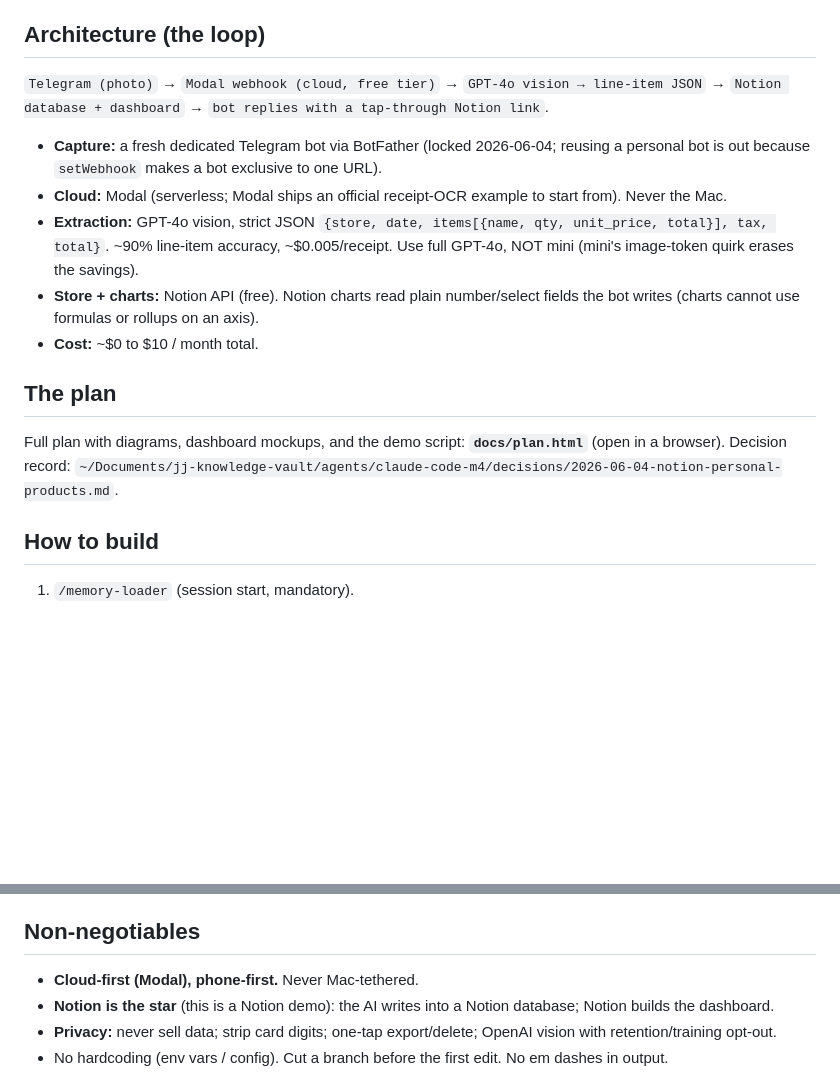
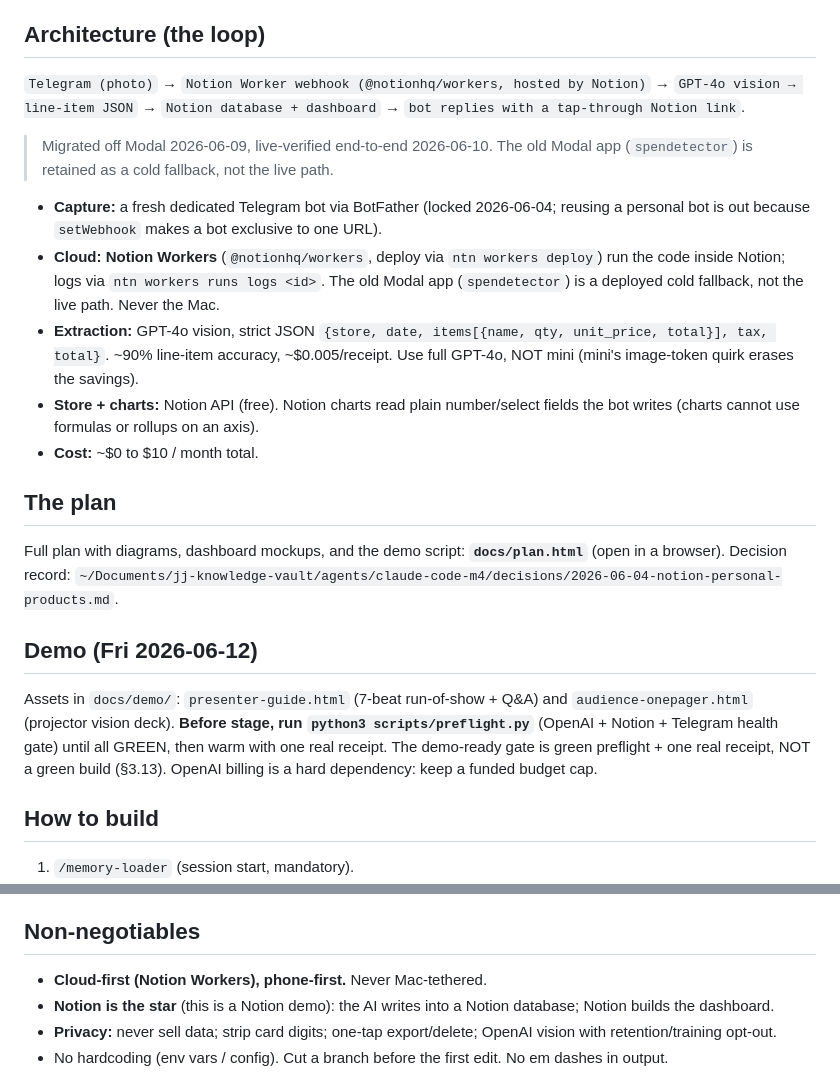
Before and after one commit to joydai2026-del/spendetector, a Markdown page: CLAUDE.md, 2 parts joined by grey strips. Drawn GitHub-style; blank space fills up the shorter version.

Commit message:
docs(spendetector): CLAUDE.md reflects Notion Workers live path (Modal -> cold fallback) + demo/preflight pointer
Co-Authored-By: Claude Opus 4.8 (1M context) <noreply@anthropic.com>

```diff
--- a/CLAUDE.md
+++ b/CLAUDE.md
@@ -10,16 +10,21 @@ A cloud, phone-first personal app. Photograph a receipt in Telegram, an AI reads
 Bank statements show "$87 at Target," never the items, so you never see your real habits. No budgeting app (Copilot, Rocket Money, Cleo) reads line items. Reward apps (Fetch) read them but sell your data. The gap: read your line items, keep the data yours, surface per-item price history (shrinkflation) and habits.
 
 ## Architecture (the loop)
-`Telegram (photo)` → `Modal webhook (cloud, free tier)` → `GPT-4o vision → line-item JSON` → `Notion database + dashboard` → `bot replies with a tap-through Notion link`.
+`Telegram (photo)` → `Notion Worker webhook (@notionhq/workers, hosted by Notion)` → `GPT-4o vision → line-item JSON` → `Notion database + dashboard` → `bot replies with a tap-through Notion link`.
+
+> Migrated off Modal 2026-06-09, live-verified end-to-end 2026-06-10. The old Modal app (`spendetector`) is retained as a cold fallback, not the live path.
 
 - **Capture:** a fresh dedicated Telegram bot via BotFather (locked 2026-06-04; reusing a personal bot is out because `setWebhook` makes a bot exclusive to one URL).
-- **Cloud:** Modal (serverless; Modal ships an official receipt-OCR example to start from). Never the Mac.
+- **Cloud:** **Notion Workers** (`@notionhq/workers`, deploy via `ntn workers deploy`) run the code inside Notion; logs via `ntn workers runs logs <id>`. The old Modal app (`spendetector`) is a deployed cold fallback, not the live path. Never the Mac.
 - **Extraction:** GPT-4o vision, strict JSON `{store, date, items[{name, qty, unit_price, total}], tax, total}`. ~90% line-item accuracy, ~$0.005/receipt. Use full GPT-4o, NOT mini (mini's image-token quirk erases the savings).
 - **Store + charts:** Notion API (free). Notion charts read plain number/select fields the bot writes (charts cannot use formulas or rollups on an axis).
 - **Cost:** ~$0 to $10 / month total.
 
 ## The plan
 Full plan with diagrams, dashboard mockups, and the demo script: **`docs/plan.html`** (open in a browser). Decision record: `~/Documents/jj-knowledge-vault/agents/claude-code-m4/decisions/2026-06-04-notion-personal-products.md`.
+
+## Demo (Fri 2026-06-12)
+Assets in `docs/demo/`: `presenter-guide.html` (7-beat run-of-show + Q&A) and `audience-onepager.html` (projector vision deck). **Before stage, run `python3 scripts/preflight.py`** (OpenAI + Notion + Telegram health gate) until all GREEN, then warm with one real receipt. The demo-ready gate is green preflight + one real receipt, NOT a green build (§3.13). OpenAI billing is a hard dependency: keep a funded budget cap.
 
 ## How to build
 1. `/memory-loader` (session start, mandatory).
@@ -36,7 +41,7 @@ Full plan with diagrams, dashboard mockups, and the demo script: **`docs/plan.ht
 - **Demo shape:** two beats (live itemization + seeded real-history price-creep), Notion dashboard is the on-screen hero. See the plan, sections 4 and 6.
 
 ## Non-negotiables
-- **Cloud-first (Modal), phone-first.** Never Mac-tethered.
+- **Cloud-first (Notion Workers), phone-first.** Never Mac-tethered.
 - **Notion is the star** (this is a Notion demo): the AI writes into a Notion database; Notion builds the dashboard.
 - **Privacy:** never sell data; strip card digits; one-tap export/delete; OpenAI vision with retention/training opt-out.
 - No hardcoding (env vars / config). Cut a branch before the first edit. No em dashes in output.
```
